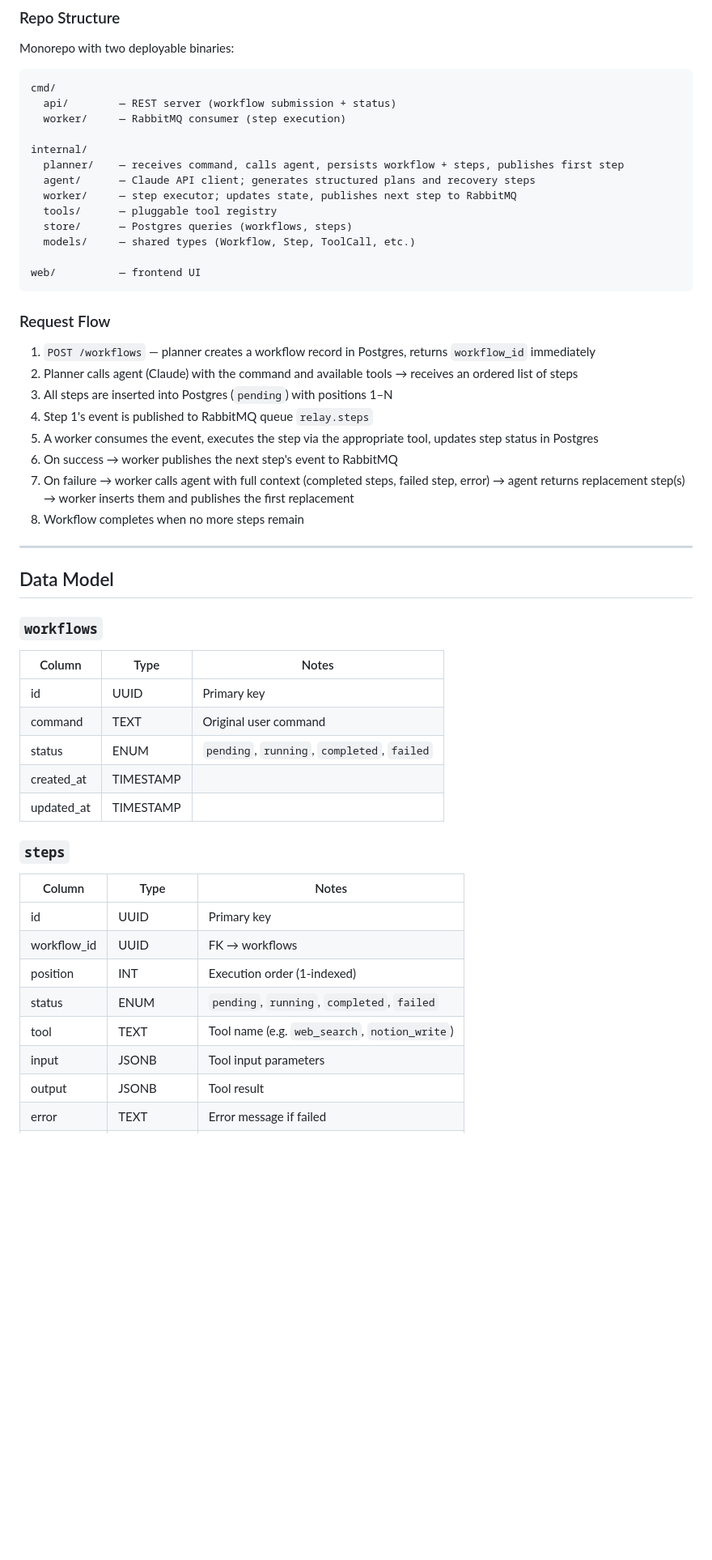
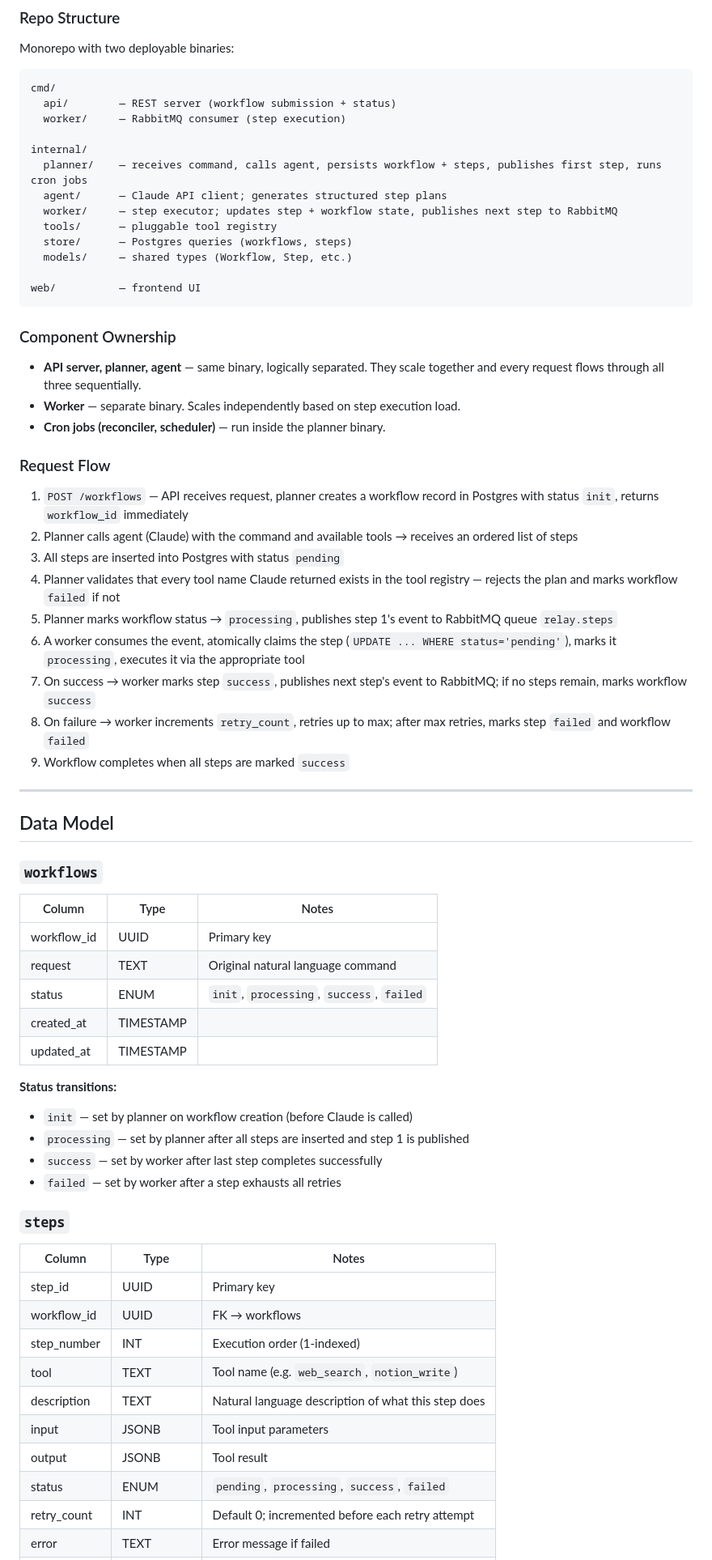
Before and after one commit to gautamsardana/Relay, a Markdown page: docs/design.md, the part around one of its changes. Shown at 81% size. GitHub-like rendering; blank space fills up the shorter version.

````diff
--- a/docs/design.md
+++ b/docs/design.md
@@ -20,26 +21,33 @@ cmd/
   worker/     — RabbitMQ consumer (step execution)
 
 internal/
-  planner/    — receives command, calls agent, persists workflow + steps, publishes first step
-  agent/      — Claude API client; generates structured plans and recovery steps
-  worker/     — step executor; updates state, publishes next step to RabbitMQ
+  planner/    — receives command, calls agent, persists workflow + steps, publishes first step, runs cron jobs
+  agent/      — Claude API client; generates structured step plans
+  worker/     — step executor; updates step + workflow state, publishes next step to RabbitMQ
   tools/      — pluggable tool registry
   store/      — Postgres queries (workflows, steps)
-  models/     — shared types (Workflow, Step, ToolCall, etc.)
+  models/     — shared types (Workflow, Step, etc.)
 
 web/          — frontend UI
 ```
 
+### Component Ownership
+
+- **API server, planner, agent** — same binary, logically separated. They scale together and every request flows through all three sequentially.
+- **Worker** — separate binary. Scales independently based on step execution load.
+- **Cron jobs (reconciler, scheduler)** — run inside the planner binary.
+
 ### Request Flow
 
-1. `POST /workflows` — planner creates a workflow record in Postgres, returns `workflow_id` immediately
+1. `POST /workflows` — API receives request, planner creates a workflow record in Postgres with status `init`, returns `workflow_id` immediately
 2. Planner calls agent (Claude) with the command and available tools → receives an ordered list of steps
-3. All steps are inserted into Postgres (`pending`) with positions 1–N
-4. Step 1's event is published to RabbitMQ queue `relay.steps`
-5. A worker consumes the event, executes the step via the appropriate tool, updates step status in Postgres
-6. On success → worker publishes the next step's event to RabbitMQ
-7. On failure → worker calls agent with full context (completed steps, failed step, error) → agent returns replacement step(s) → worker inserts them and publishes the first replacement
-8. Workflow completes when no more steps remain
+3. All steps are inserted into Postgres with status `pending`
+4. Planner validates that every tool name Claude returned exists in the tool registry — rejects the plan and marks workflow `failed` if not
+5. Planner marks workflow status → `processing`, publishes step 1's event to RabbitMQ queue `relay.steps`
+6. A worker consumes the event, atomically claims the step (`UPDATE ... WHERE status='pending'`), marks it `processing`, executes it via the appropriate tool
+7. On success → worker marks step `success`, publishes next step's event to RabbitMQ; if no steps remain, marks workflow `success`
+8. On failure → worker increments `retry_count`, retries up to max; after max retries, marks step `failed` and workflow `failed`
+9. Workflow completes when all steps are marked `success`
 
 ---
 
@@ -49,21 +57,29 @@ web/          — frontend UI
 
 | Column | Type | Notes |
 |---|---|---|
-| id | UUID | Primary key |
-| command | TEXT | Original user command |
-| status | ENUM | `pending`, `running`, `completed`, `failed` |
+| workflow_id | UUID | Primary key |
+| request | TEXT | Original natural language command |
+| status | ENUM | `init`, `processing`, `success`, `failed` |
 | created_at | TIMESTAMP | |
 | updated_at | TIMESTAMP | |
+
+**Status transitions:**
+- `init` — set by planner on workflow creation (before Claude is called)
+- `processing` — set by planner after all steps are inserted and step 1 is published
+- `success` — set by worker after last step completes successfully
+- `failed` — set by worker after a step exhausts all retries
 
 ### `steps`
 
 | Column | Type | Notes |
 |---|---|---|
-| id | UUID | Primary key |
+| step_id | UUID | Primary key |
 | workflow_id | UUID | FK → workflows |
-| position | INT | Execution order (1-indexed) |
-| status | ENUM | `pending`, `running`, `completed`, `failed` |
+| step_number | INT | Execution order (1-indexed) |
 | tool | TEXT | Tool name (e.g. `web_search`, `notion_write`) |
+| description | TEXT | Natural language description of what this step does |
 | input | JSONB | Tool input parameters |
 | output | JSONB | Tool result |
+| status | ENUM | `pending`, `processing`, `success`, `failed` |
+| retry_count | INT | Default 0; incremented before each retry attempt |
 | error | TEXT | Error message if failed |
````
Also changed, not shown: other parts of docs/design.md (+67 -33 lines).
